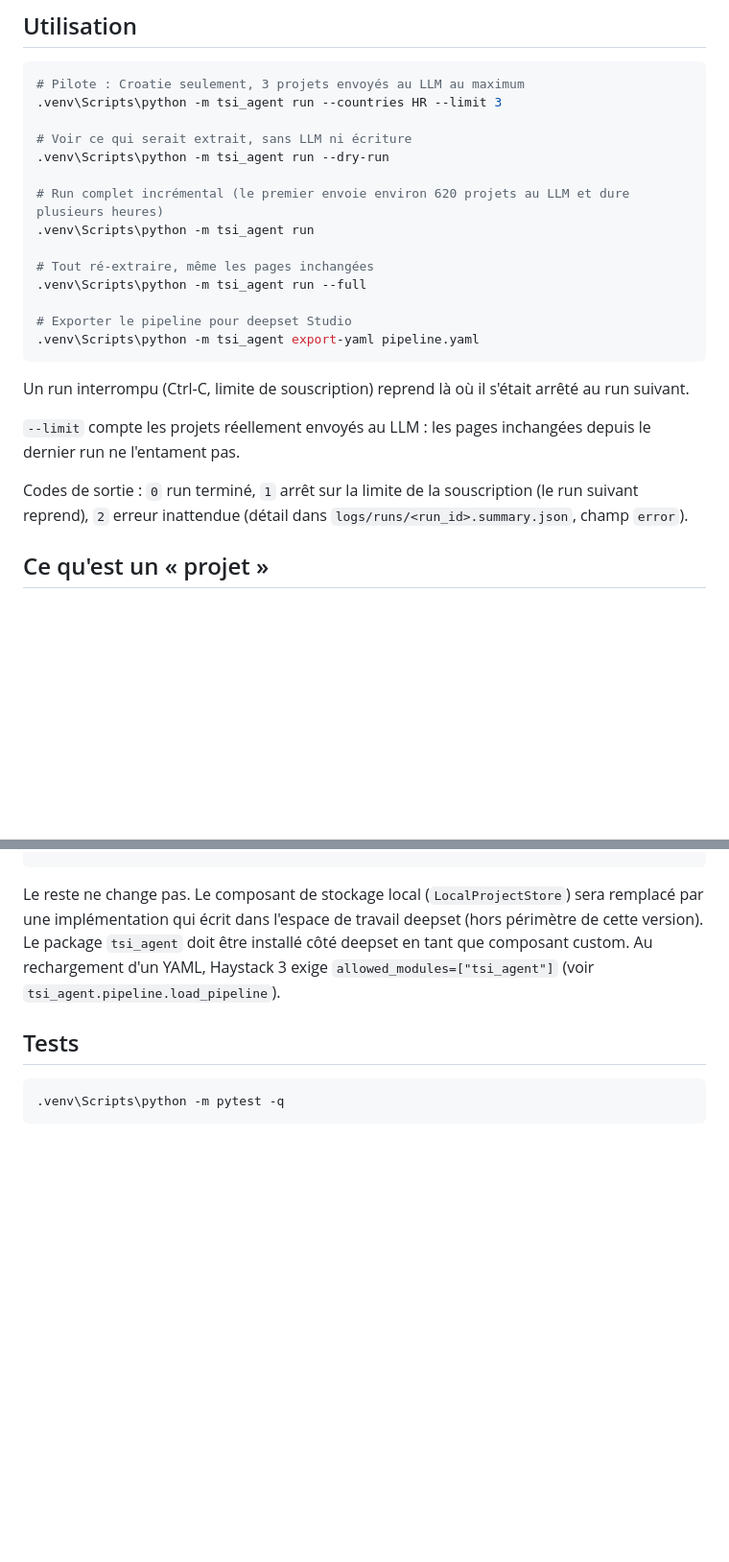
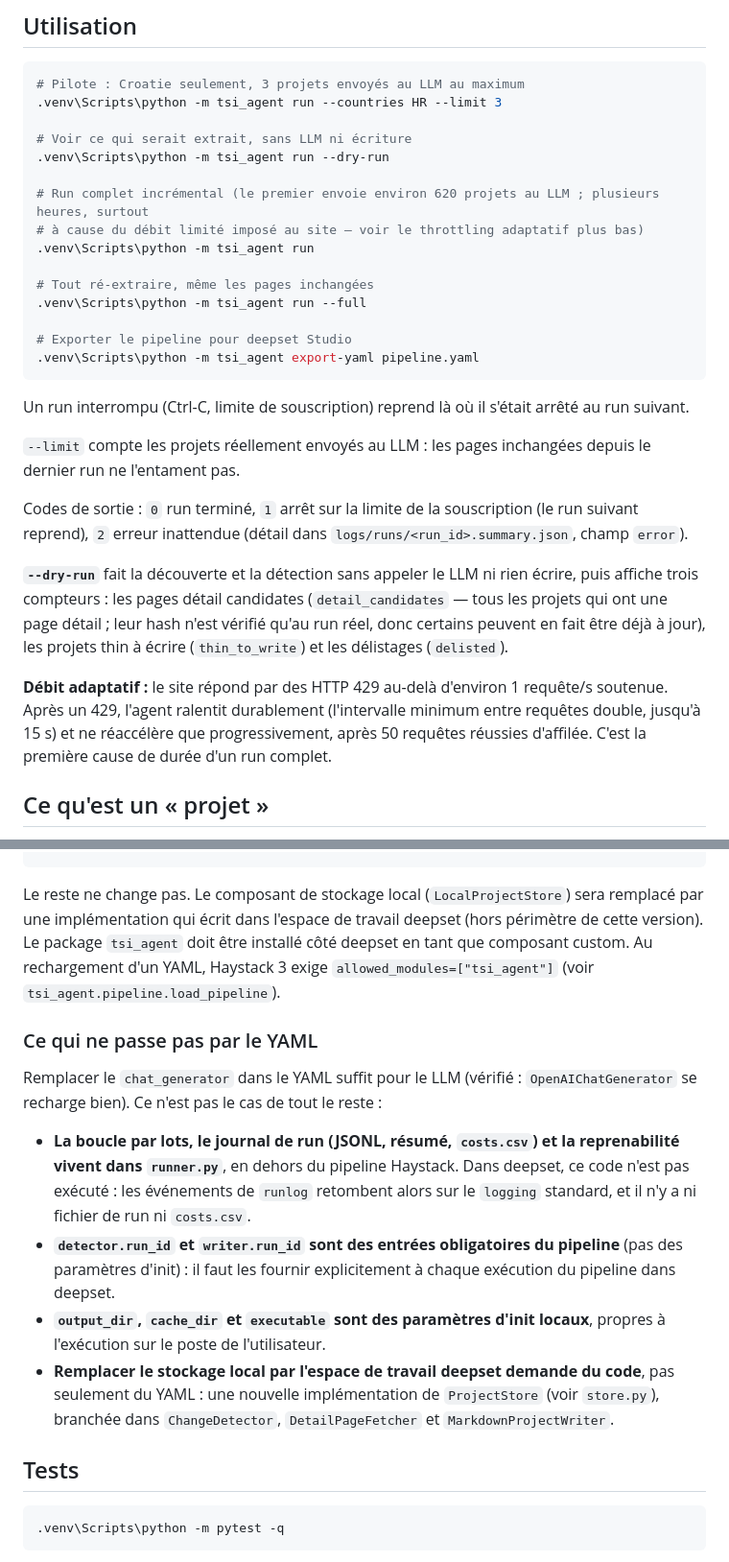
Before and after one commit to MGE-Agilos/dg-reform-tsi, a Markdown page: README.md, 2 parts joined by grey strips. Shown at 96% size. Drawn GitHub-style; blank space fills up the shorter version.

Commit message:
docs: spec et README alignes sur l'implementation (fusion, listing_titles, throttle, codes de sortie, limites deepset)
Co-Authored-By: Claude Opus 5.5 (1M context) <noreply@anthropic.com>

````diff
--- a/README.md
+++ b/README.md
@@ -26,7 +26,8 @@ Pour l'exécution locale, le CLI `claude` doit être installé et connecté à u
 # Voir ce qui serait extrait, sans LLM ni écriture
 .venv\Scripts\python -m tsi_agent run --dry-run
 
-# Run complet incrémental (le premier envoie environ 620 projets au LLM et dure plusieurs heures)
+# Run complet incrémental (le premier envoie environ 620 projets au LLM ; plusieurs heures, surtout
+# à cause du débit limité imposé au site — voir le throttling adaptatif plus bas)
 .venv\Scripts\python -m tsi_agent run
 
 # Tout ré-extraire, même les pages inchangées
@@ -41,6 +42,15 @@ Un run interrompu (Ctrl-C, limite de souscription) reprend là où il s'était a
 `--limit` compte les projets réellement envoyés au LLM : les pages inchangées depuis le dernier run ne l'entament pas.
 
 Codes de sortie : `0` run terminé, `1` arrêt sur la limite de la souscription (le run suivant reprend), `2` erreur inattendue (détail dans `logs/runs/<run_id>.summary.json`, champ `error`).
+
+**`--dry-run`** fait la découverte et la détection sans appeler le LLM ni rien écrire, puis affiche trois
+compteurs : les pages détail candidates (`detail_candidates` — tous les projets qui ont une page détail ;
+leur hash n'est vérifié qu'au run réel, donc certains peuvent en fait être déjà à jour), les projets thin à
+écrire (`thin_to_write`) et les délistages (`delisted`).
+
+**Débit adaptatif :** le site répond par des HTTP 429 au-delà d'environ 1 requête/s soutenue. Après un 429,
+l'agent ralentit durablement (l'intervalle minimum entre requêtes double, jusqu'à 15 s) et ne réaccélère que
+progressivement, après 50 requêtes réussies d'affilée. C'est la première cause de durée d'un run complet.
 
 ## Ce qu'est un « projet »
 
@@ -94,6 +111,22 @@ implémentation qui écrit dans l'espace de travail deepset (hors périmètre de
 Le package `tsi_agent` doit être installé côté deepset en tant que composant custom. Au rechargement
 d'un YAML, Haystack 3 exige `allowed_modules=["tsi_agent"]` (voir `tsi_agent.pipeline.load_pipeline`).
 
+### Ce qui ne passe pas par le YAML
+
+Remplacer le `chat_generator` dans le YAML suffit pour le LLM (vérifié : `OpenAIChatGenerator` se recharge
+bien). Ce n'est pas le cas de tout le reste :
+
+- **La boucle par lots, le journal de run (JSONL, résumé, `costs.csv`) et la reprenabilité vivent dans
+  `runner.py`**, en dehors du pipeline Haystack. Dans deepset, ce code n'est pas exécuté : les événements de
+  `runlog` retombent alors sur le `logging` standard, et il n'y a ni fichier de run ni `costs.csv`.
+- **`detector.run_id` et `writer.run_id` sont des entrées obligatoires du pipeline** (pas des paramètres
+  d'init) : il faut les fournir explicitement à chaque exécution du pipeline dans deepset.
+- **`output_dir`, `cache_dir` et `executable` sont des paramètres d'init locaux**, propres à l'exécution sur
+  le poste de l'utilisateur.
+- **Remplacer le stockage local par l'espace de travail deepset demande du code**, pas seulement du YAML :
+  une nouvelle implémentation de `ProjectStore` (voir `store.py`), branchée dans `ChangeDetector`,
+  `DetailPageFetcher` et `MarkdownProjectWriter`.
+
 ## Tests
 
 ```powershell
````
Also changed, not shown: other parts of README.md (+9 -2 lines), 1 other file.
